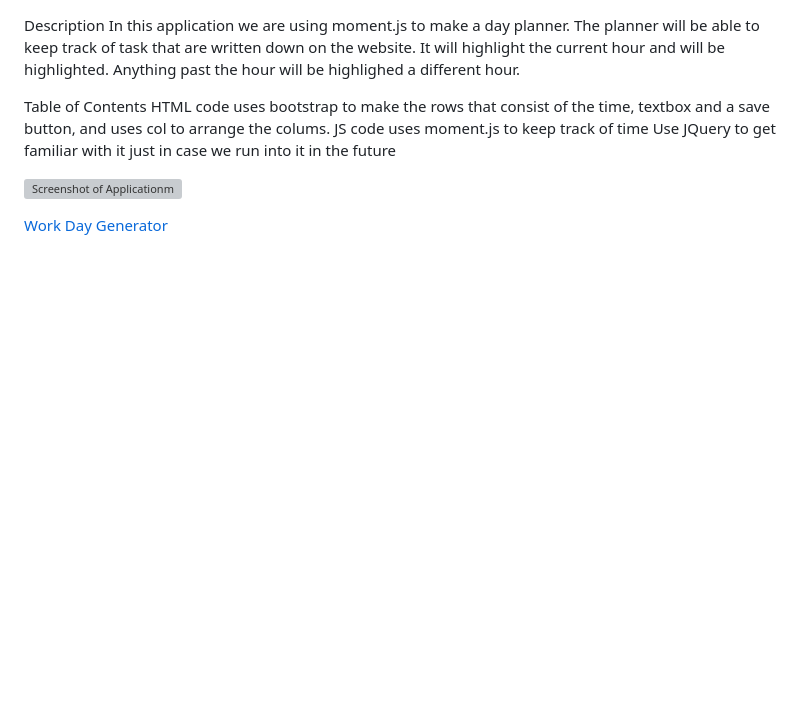
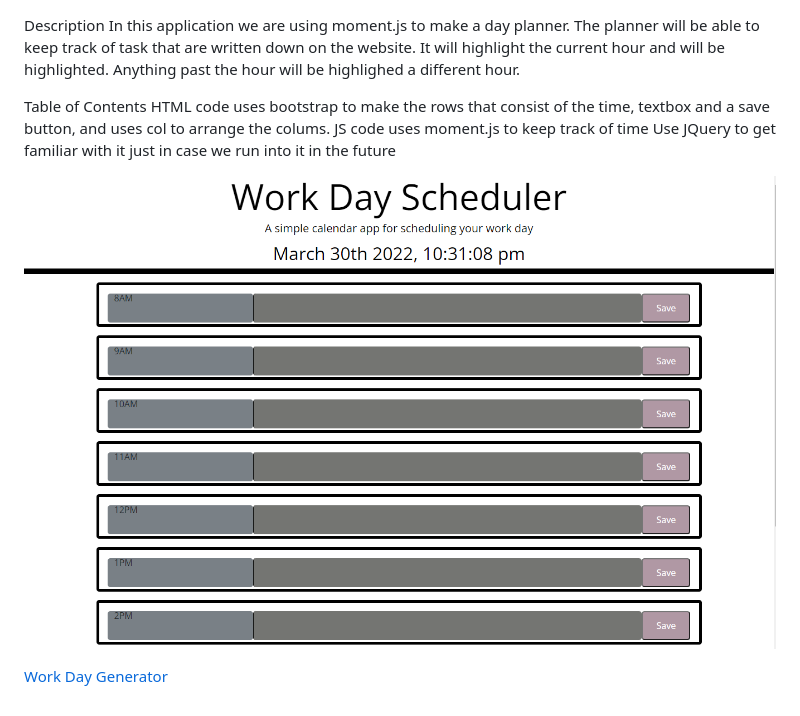
Before and after one commit to RafaelH731/work-day-scheduler, a Markdown page: README.md, the part around the change. GitHub-like rendering; pictures changed too: day-scheduler-screenshot.png (added); blank space fills up the shorter version; grey boxes are pictures that could not be loaded.

Commit message:
updates on the JS and README

```diff
--- a/README.md
+++ b/README.md
@@ -7,6 +7,6 @@ HTML code uses bootstrap to make the rows that consist of the time, textbox and
 JS code uses moment.js to keep track of time
 Use JQuery to get familiar with it just in case we run into it in the future
 
-![Screenshot of Applicationm]()
+![Screenshot of Applicationm](day-scheduler-screenshot.png)
 
 [Work Day Generator](https://rafaelh731.github.io/work-day-scheduler/)
```
Also changed, not shown: 2 other files.
